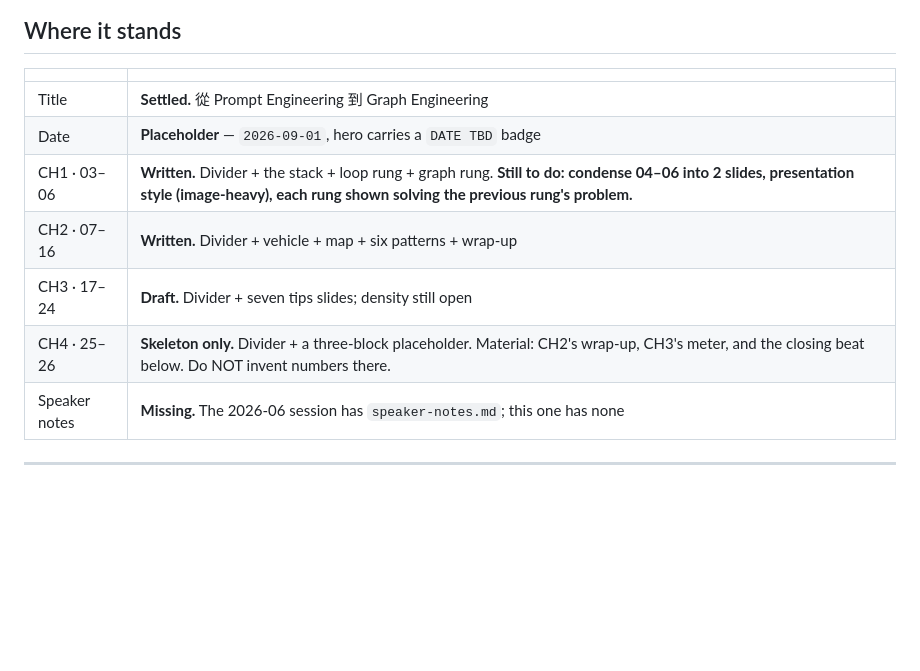
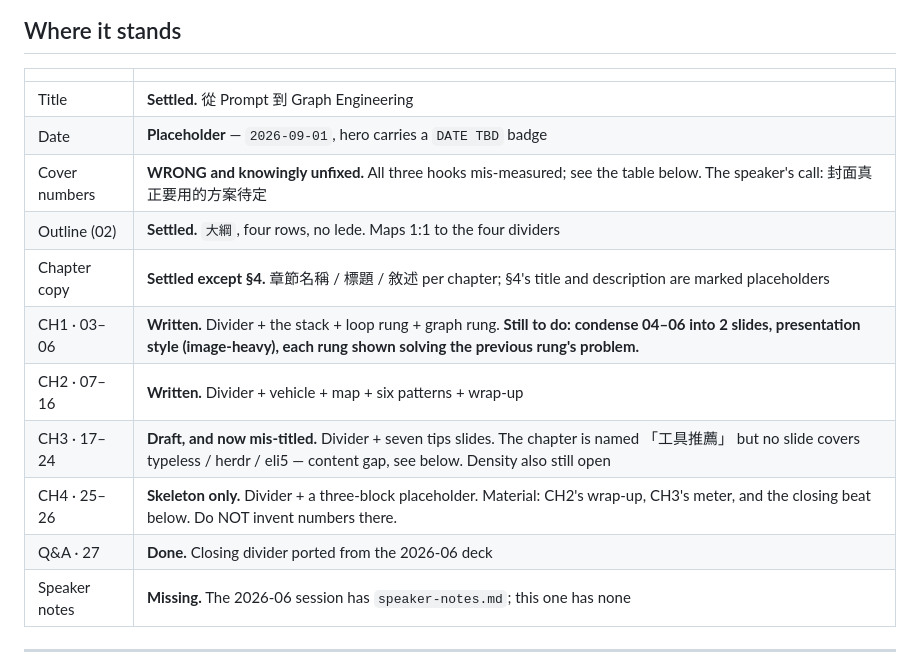
Before and after one commit to charlie-yang-gogox/tech-sharing, a Markdown page: 2026-09-workflow-and-tips/TODO.md, the part around the change. Drawn GitHub-style; blank space fills up the shorter version.

Commit message:
docs(2026-09): refresh the status table
The title row still carried the long title, CH3's row did not mention that the
chapter is now named for tool recommendations it has no slide about, and the
Q&A slide and the cover's wrong numbers had no row at all.

Co-Authored-By: Claude Opus 5 (1M context) <noreply@anthropic.com>
Claude-Session: https://claude.ai/code/session_017RzH767M9bREpGLKipvTg8

```diff
--- a/2026-09-workflow-and-tips/TODO.md
+++ b/2026-09-workflow-and-tips/TODO.md
@@ -15,12 +15,16 @@ link back to `#s5`.
 
 | | |
 |---|---|
-| Title | **Settled.** 從 Prompt Engineering 到 Graph Engineering |
+| Title | **Settled.** 從 Prompt 到 Graph Engineering |
 | Date | **Placeholder** — `2026-09-01`, hero carries a `DATE TBD` badge |
+| Cover numbers | **WRONG and knowingly unfixed.** All three hooks mis-measured; see the table below. The speaker's call: 封面真正要用的方案待定 |
+| Outline (02) | **Settled.** `大綱`, four rows, no lede. Maps 1:1 to the four dividers |
+| Chapter copy | **Settled except §4.** 章節名稱 / 標題 / 敘述 per chapter; §4's title and description are marked placeholders |
 | CH1 · 03–06 | **Written.** Divider + the stack + loop rung + graph rung. **Still to do: condense 04–06 into 2 slides, presentation style (image-heavy), each rung shown solving the previous rung's problem.** |
 | CH2 · 07–16 | **Written.** Divider + vehicle + map + six patterns + wrap-up |
-| CH3 · 17–24 | **Draft.** Divider + seven tips slides; density still open |
+| CH3 · 17–24 | **Draft, and now mis-titled.** Divider + seven tips slides. The chapter is named 「工具推薦」 but no slide covers typeless / herdr / eli5 — content gap, see below. Density also still open |
 | CH4 · 25–26 | **Skeleton only.** Divider + a three-block placeholder. Material: CH2's wrap-up, CH3's meter, and the closing beat below. Do NOT invent numbers there. |
+| Q&A · 27 | **Done.** Closing divider ported from the 2026-06 deck |
 | Speaker notes | **Missing.** The 2026-06 session has `speaker-notes.md`; this one has none |
 
 ---
```
